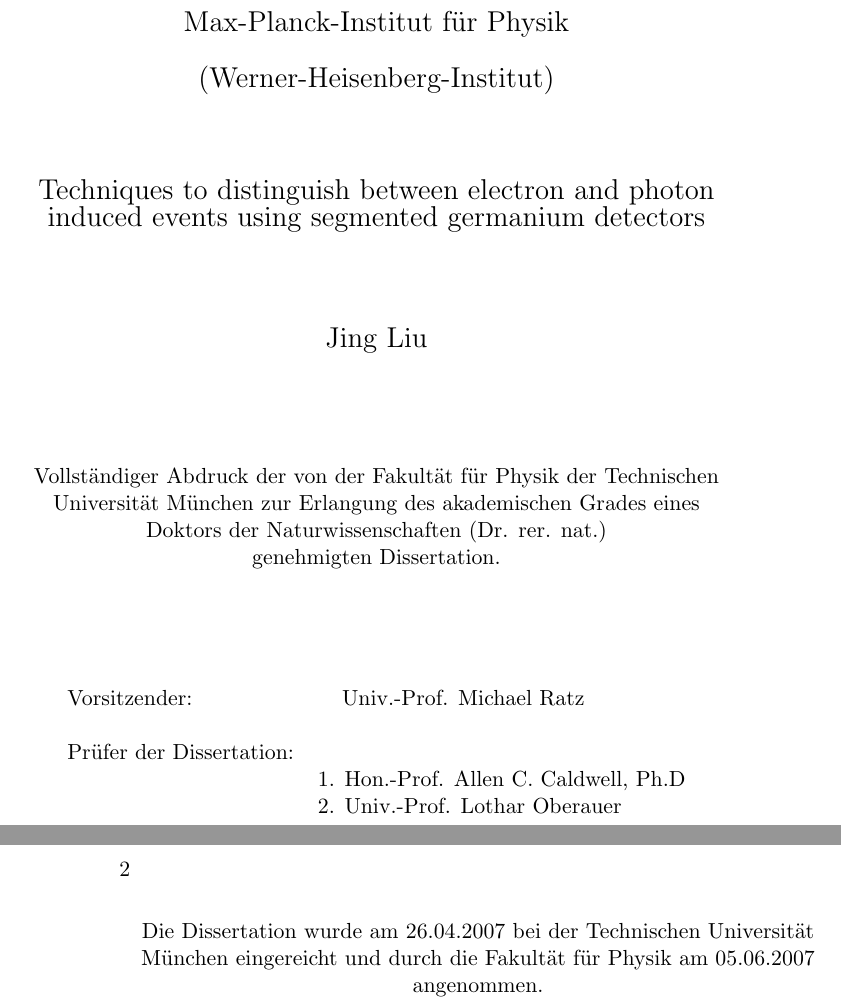
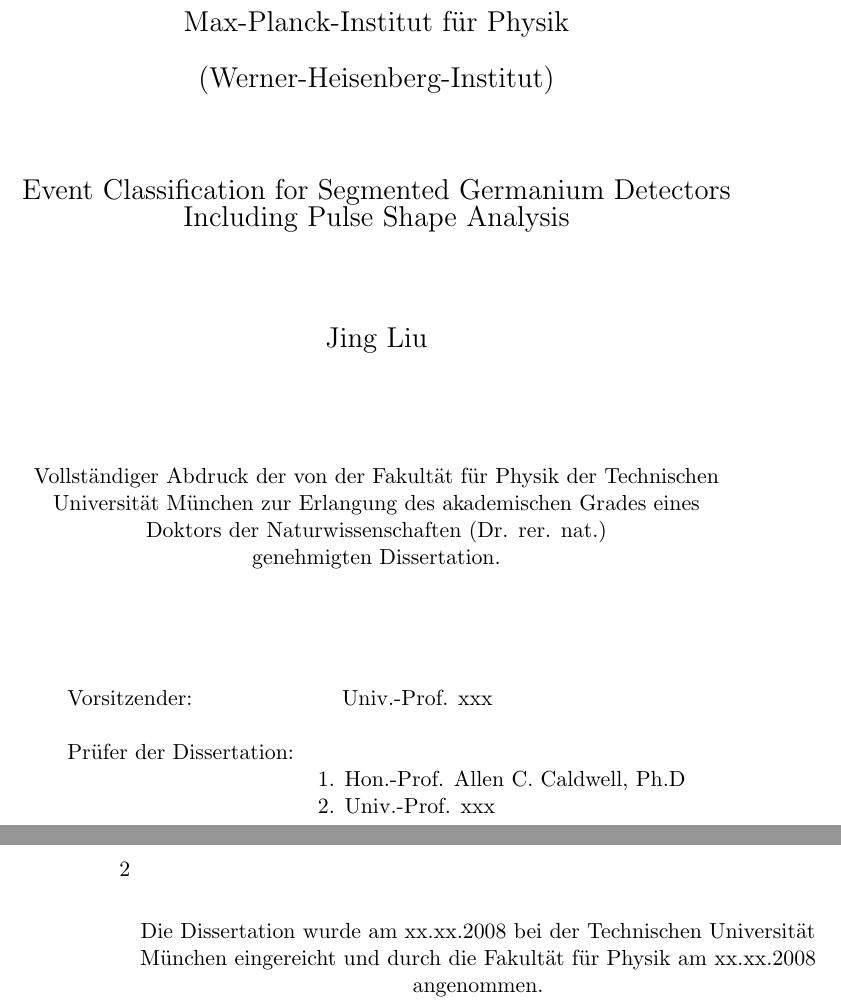
Before and after one commit to jintonic/thesis, a LaTeX thesis (thesis.tex, which reads title.tex): two parts of pages 1 and 2 of 28, joined at a grey line, cut so that both start at the same text. Compiled offline with pdfLaTeX.

Commit message:
changed the title of the thesis
git-svn-id: file:///home/jingliu/home/jing.liu/svn/thesis/trunk@17 a066fb6a-a811-11dc-9a5e-f027034fa78f

```diff
--- a/title.tex
+++ b/title.tex
@@ -20,8 +20,8 @@
 
 \vspace{1.5 cm}
 
-{\Large Techniques to distinguish between electron and photon induced
-events using segmented germanium detectors}
+{\Large Event Classification for Segmented Germanium Detectors
+  Including Pulse Shape Analysis}
 
 \vspace{1.5 cm}
 
@@ -43,20 +43,20 @@
 \begin{table*}[h]
 \center
 \begin{tabular}{ll}
-Vorsitzender: & \phantom{1.} Univ.-Prof. Michael Ratz\\
+Vorsitzender: & \phantom{1.} Univ.-Prof. xxx\\
 & \\
 Pr\"ufer der Dissertation: & \\
 & 1. Hon.-Prof. Allen C. Caldwell, Ph.D \\
-& 2. Univ.-Prof. Lothar Oberauer \\
+& 2. Univ.-Prof. xxx \\
 \end{tabular}
 \end{table*}
 
 \vspace{2.0 cm}
 
 \begin{center}
-Die Dissertation wurde am 26.04.2007 bei der Technischen Universit\"at
+Die Dissertation wurde am xx.xx.2008 bei der Technischen Universit\"at
 M\"unchen eingereicht und durch die Fakult\"at f\"ur Physik am
-05.06.2007 angenommen. \\
+xx.xx.2008 angenommen. \\
 \end{center}
 
 \end{titlepage}
```
